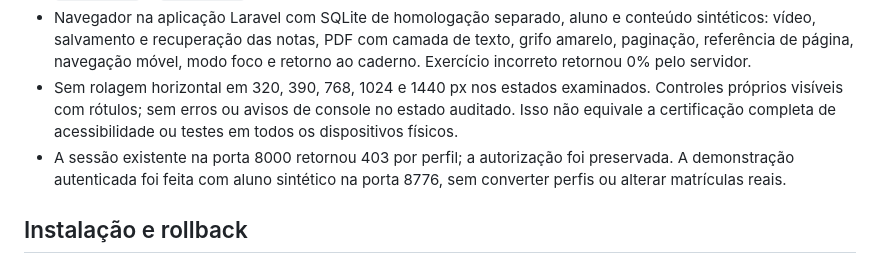
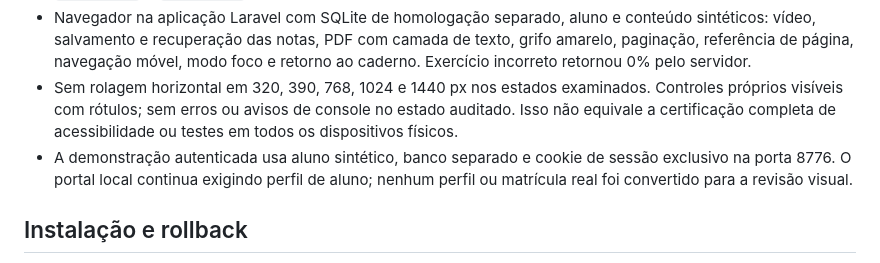
Before and after one commit to MarkinBr/lms, a Markdown page: docs/SALA_AULA_IMERSIVA.md, the part around the change. Rendered like a GitHub page.

Commit message:
docs: registra isolamento da homologacao da sala (#76)

```diff
--- a/docs/SALA_AULA_IMERSIVA.md
+++ b/docs/SALA_AULA_IMERSIVA.md
@@ -38,7 +38,7 @@ Não há dependência de CDN para estilos, leitor PDF ou sanitização. Os SDKs
 - Pint nos arquivos PHP alterados; Biome 2.6.3 em JS/CSS sem erros; `node --check`; `git diff --check`; `view:clear` e `view:cache`.
 - Navegador na aplicação Laravel com SQLite de homologação separado, aluno e conteúdo sintéticos: vídeo, salvamento e recuperação das notas, PDF com camada de texto, grifo amarelo, paginação, referência de página, navegação móvel, modo foco e retorno ao caderno. Exercício incorreto retornou 0% pelo servidor.
 - Sem rolagem horizontal em 320, 390, 768, 1024 e 1440 px nos estados examinados. Controles próprios visíveis com rótulos; sem erros ou avisos de console no estado auditado. Isso não equivale a certificação completa de acessibilidade ou testes em todos os dispositivos físicos.
-- A sessão existente na porta 8000 retornou 403 por perfil; a autorização foi preservada. A demonstração autenticada foi feita com aluno sintético na porta 8776, sem converter perfis ou alterar matrículas reais.
+- A demonstração autenticada usa aluno sintético, banco separado e cookie de sessão exclusivo na porta 8776. O portal local continua exigindo perfil de aluno; nenhum perfil ou matrícula real foi convertido para a revisão visual.
 
 ## Instalação e rollback
 
```
